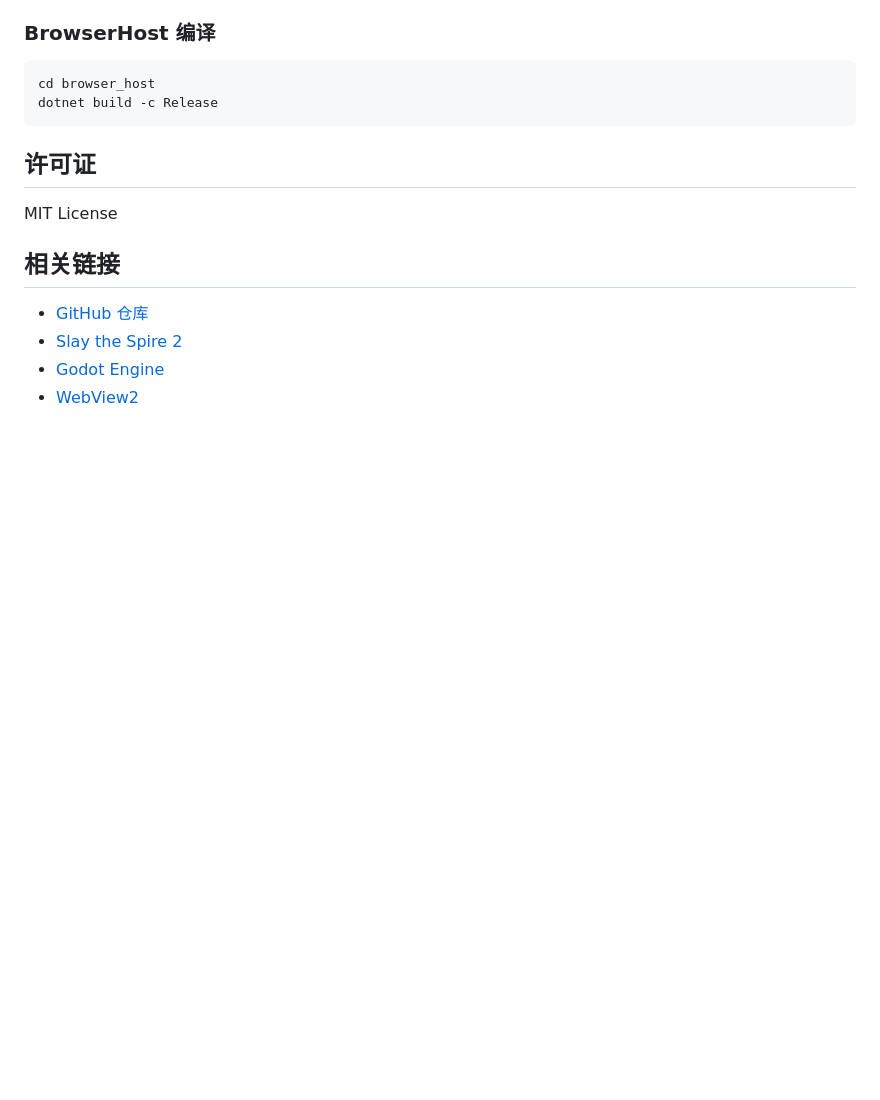
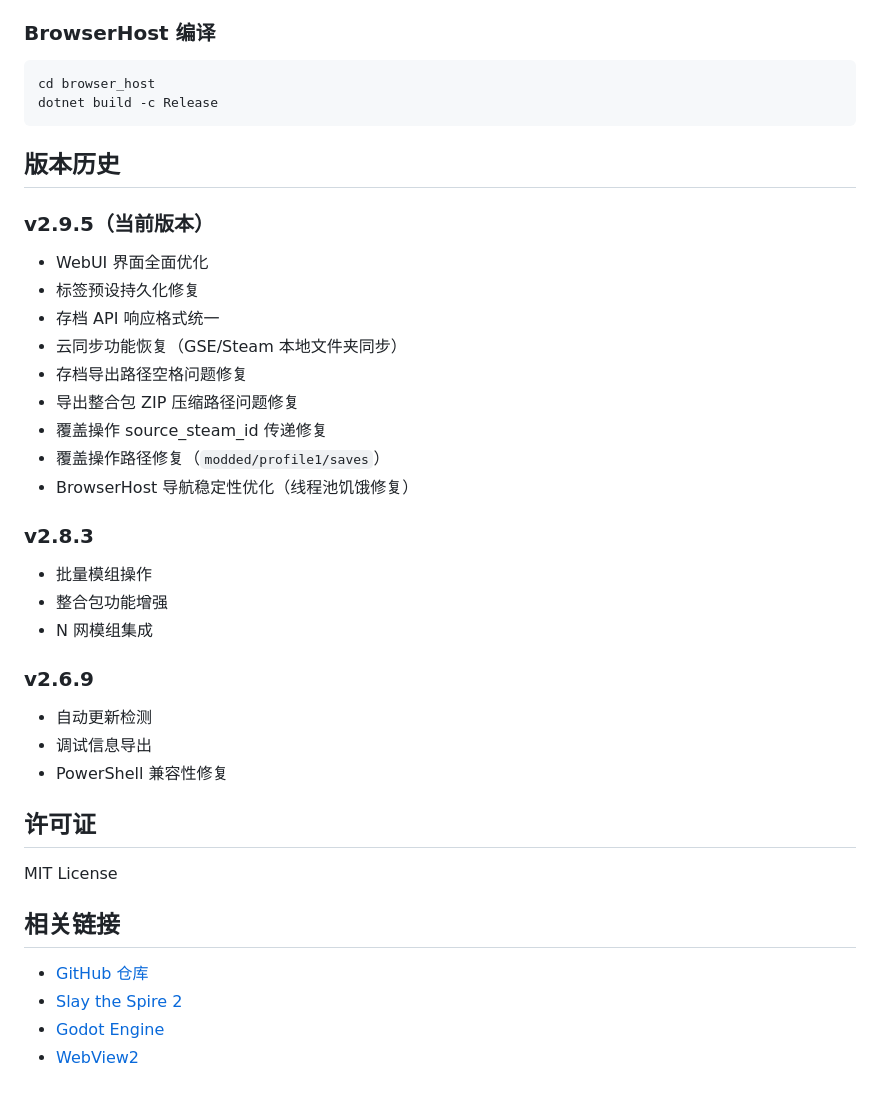
Before and after one commit to ckccbaize/sts2_modmanager_plus, a Markdown page: README.md, the part around one of its changes. Drawn GitHub-style; blank space fills up the shorter version.

````diff
--- a/README.md
+++ b/README.md
@@ -137,6 +144,29 @@ godot --headless --export-release "Windows Desktop"
 cd browser_host
 dotnet build -c Release
 ```
+
+## 版本历史
+
+### v2.9.5（当前版本）
+- WebUI 界面全面优化
+- 标签预设持久化修复
+- 存档 API 响应格式统一
+- 云同步功能恢复（GSE/Steam 本地文件夹同步）
+- 存档导出路径空格问题修复
+- 导出整合包 ZIP 压缩路径问题修复
+- 覆盖操作 source_steam_id 传递修复
+- 覆盖操作路径修复（`modded/profile1/saves`）
+- BrowserHost 导航稳定性优化（线程池饥饿修复）
+
+### v2.8.3
+- 批量模组操作
+- 整合包功能增强
+- N 网模组集成
+
+### v2.6.9
+- 自动更新检测
+- 调试信息导出
+- PowerShell 兼容性修复
 
 ## 许可证
 
````
Also changed, not shown: other parts of README.md (+98 -91 lines).
